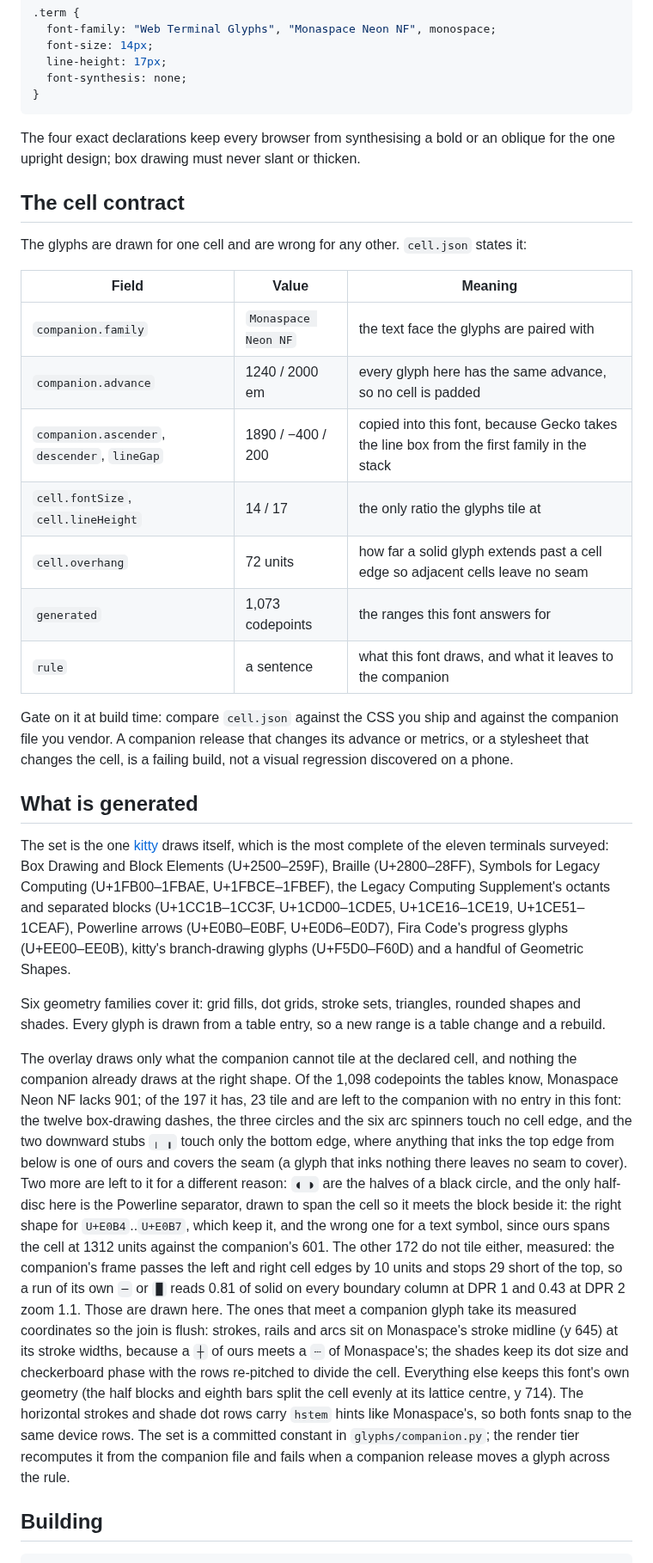
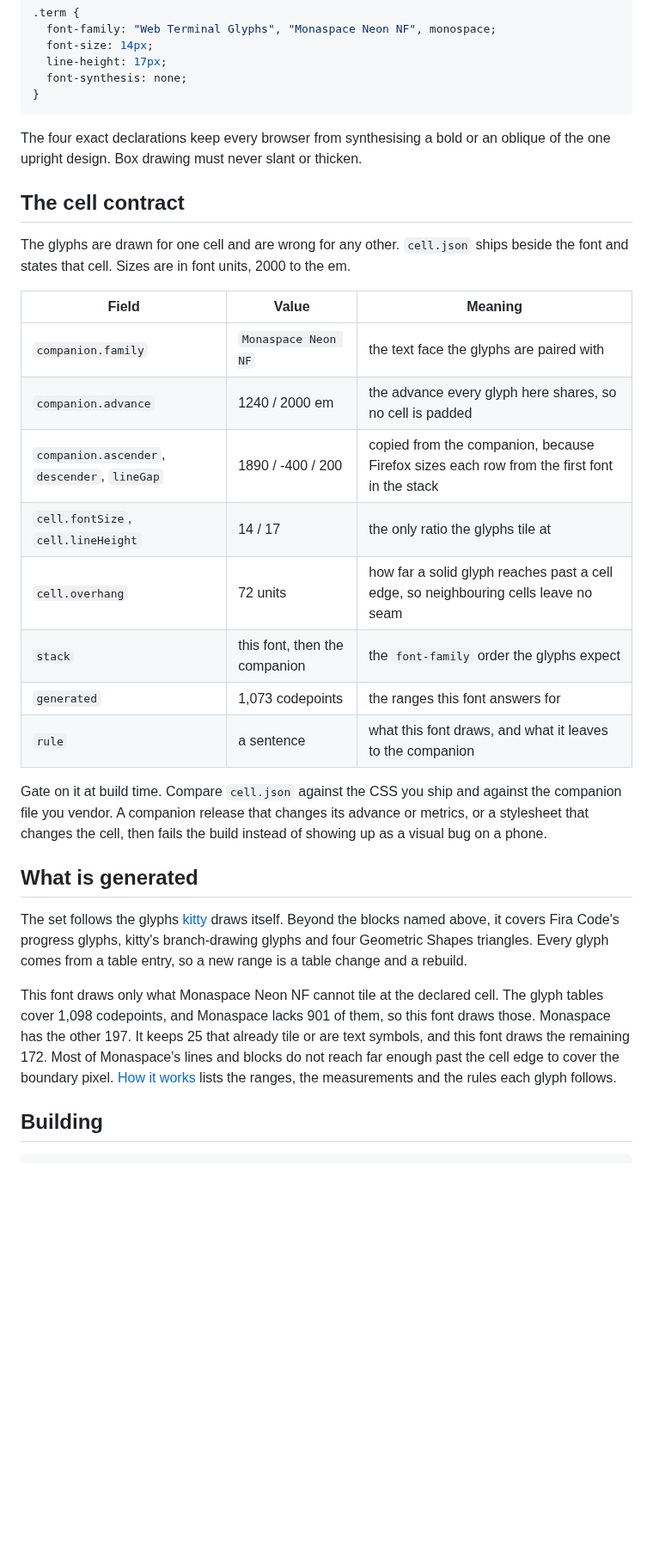
Before and after one commit to cplieger/web-terminal-glyphs, a Markdown page: README.md, the part around one of its changes. Shown at 86% size. GitHub-like rendering; blank space fills up the shorter version.

````diff
--- a/README.md
+++ b/README.md
@@ -63,71 +58,30 @@ file, and put the family first in the stack of the element that renders cells:
 }
 ```
 
-The four exact declarations keep every browser from synthesising a bold or an
-oblique for the one upright design; box drawing must never slant or thicken.
+The four exact declarations keep every browser from synthesising a bold or an oblique of the one upright design. Box drawing must never slant or thicken.
 
 ## The cell contract
 
-The glyphs are drawn for one cell and are wrong for any other. `cell.json`
-states it:
+The glyphs are drawn for one cell and are wrong for any other. `cell.json` ships beside the font and states that cell. Sizes are in font units, 2000 to the em.
 
 | Field | Value | Meaning |
 | --- | --- | --- |
 | `companion.family` | `Monaspace Neon NF` | the text face the glyphs are paired with |
-| `companion.advance` | 1240 / 2000 em | every glyph here has the same advance, so no cell is padded |
-| `companion.ascender`, `descender`, `lineGap` | 1890 / −400 / 200 | copied into this font, because Gecko takes the line box from the first family in the stack |
+| `companion.advance` | 1240 / 2000 em | the advance every glyph here shares, so no cell is padded |
+| `companion.ascender`, `descender`, `lineGap` | 1890 / -400 / 200 | copied from the companion, because Firefox sizes each row from the first font in the stack |
 | `cell.fontSize`, `cell.lineHeight` | 14 / 17 | the only ratio the glyphs tile at |
-| `cell.overhang` | 72 units | how far a solid glyph extends past a cell edge so adjacent cells leave no seam |
+| `cell.overhang` | 72 units | how far a solid glyph reaches past a cell edge, so neighbouring cells leave no seam |
+| `stack` | this font, then the companion | the `font-family` order the glyphs expect |
 | `generated` | 1,073 codepoints | the ranges this font answers for |
 | `rule` | a sentence | what this font draws, and what it leaves to the companion |
 
-Gate on it at build time: compare `cell.json` against the CSS you ship and
-against the companion file you vendor. A companion release that changes its
-advance or metrics, or a stylesheet that changes the cell, is a failing build,
-not a visual regression discovered on a phone.
+Gate on it at build time. Compare `cell.json` against the CSS you ship and against the companion file you vendor. A companion release that changes its advance or metrics, or a stylesheet that changes the cell, then fails the build instead of showing up as a visual bug on a phone.
 
 ## What is generated
 
-The set is the one [kitty](https://github.com/kovidgoyal/kitty) draws itself,
-which is the most complete of the eleven terminals surveyed: Box Drawing and
-Block Elements (U+2500–259F), Braille (U+2800–28FF), Symbols for Legacy
-Computing (U+1FB00–1FBAE, U+1FBCE–1FBEF), the Legacy Computing Supplement's
-octants and separated blocks (U+1CC1B–1CC3F, U+1CD00–1CDE5, U+1CE16–1CE19,
-U+1CE51–1CEAF), Powerline arrows (U+E0B0–E0BF, U+E0D6–E0D7), Fira Code's
-progress glyphs (U+EE00–EE0B), kitty's branch-drawing glyphs (U+F5D0–F60D)
-and a handful of Geometric Shapes.
+The set follows the glyphs [kitty](https://github.com/kovidgoyal/kitty) draws itself. Beyond the blocks named above, it covers Fira Code's progress glyphs, kitty's branch-drawing glyphs and four Geometric Shapes triangles. Every glyph comes from a table entry, so a new range is a table change and a rebuild.
 
-Six geometry families cover it: grid fills, dot grids, stroke sets, triangles,
-rounded shapes and shades. Every glyph is drawn from a table entry, so a new
-range is a table change and a rebuild.
-
-The overlay draws only what the companion cannot tile at the declared cell, and
-nothing the companion already draws at the right shape. Of the 1,098 codepoints
-the tables know, Monaspace Neon NF lacks 901; of the 197 it has, 23 tile and are
-left to the companion with no entry in this font: the
-twelve box-drawing dashes, the three circles and the six arc spinners touch no
-cell edge, and the two downward stubs `╷ ╻` touch only the bottom edge, where
-anything that inks the top edge from below is one of ours and covers the seam
-(a glyph that inks nothing there leaves no seam to cover). Two more are left to
-it for a different reason: `◖ ◗` are the halves of a black circle, and the only
-half-disc here is the Powerline separator, drawn to span the cell so it meets the
-block beside it: the right shape for `U+E0B4`..`U+E0B7`, which keep it, and the
-wrong one for a text symbol, since ours spans the cell at 1312 units against the
-companion's 601. The other 172 do not tile either, measured: the companion's
-frame passes the left and right cell edges by 10 units and stops 29 short of the
-top, so a run of its own `─` or `█` reads 0.81 of solid on every boundary column
-at DPR 1 and 0.43 at DPR 2 zoom 1.1. Those are drawn here. The ones that meet a
-companion glyph take its measured
-coordinates so the join is flush: strokes, rails and arcs sit on Monaspace's
-stroke midline (y 645) at its stroke widths, because a `┼` of ours meets a `┄`
-of Monaspace's; the shades keep its dot size and checkerboard phase with the
-rows re-pitched to divide the cell. Everything else keeps this font's own
-geometry (the half blocks and eighth bars split the cell evenly at its lattice
-centre, y 714). The horizontal strokes and shade dot rows carry `hstem` hints
-like Monaspace's, so both fonts snap to the same device rows. The set is a
-committed constant in `glyphs/companion.py`; the render tier recomputes it from
-the companion file and fails when a companion release moves a glyph across the
-rule.
+This font draws only what Monaspace Neon NF cannot tile at the declared cell. The glyph tables cover 1,098 codepoints, and Monaspace lacks 901 of them, so this font draws those. Monaspace has the other 197. It keeps 25 that already tile or are text symbols, and this font draws the remaining 172. Most of Monaspace's lines and blocks do not reach far enough past the cell edge to cover the boundary pixel. [How it works](docs/how-it-works.md) lists the ranges, the measurements and the rules each glyph follows.
 
 ## Building
 
````
Also changed, not shown: other parts of README.md (+40 -47 lines), docs/how-it-works.md (added, +59 -0 lines), docs/images/header.png (added).
